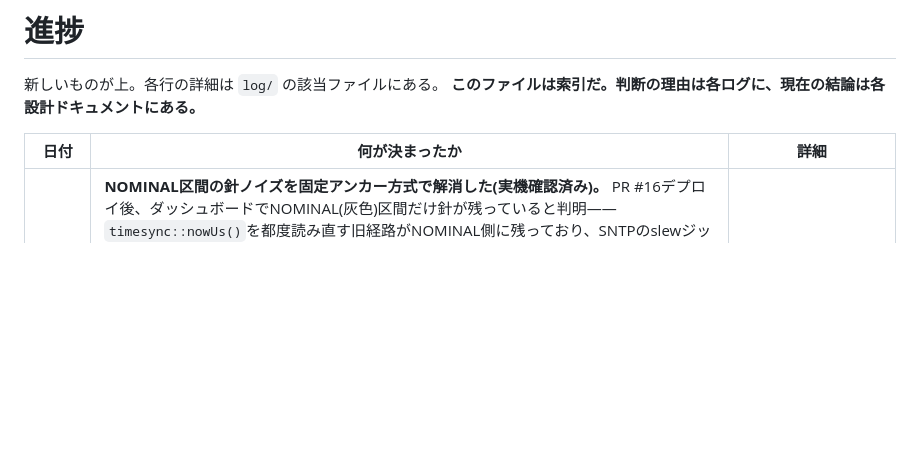
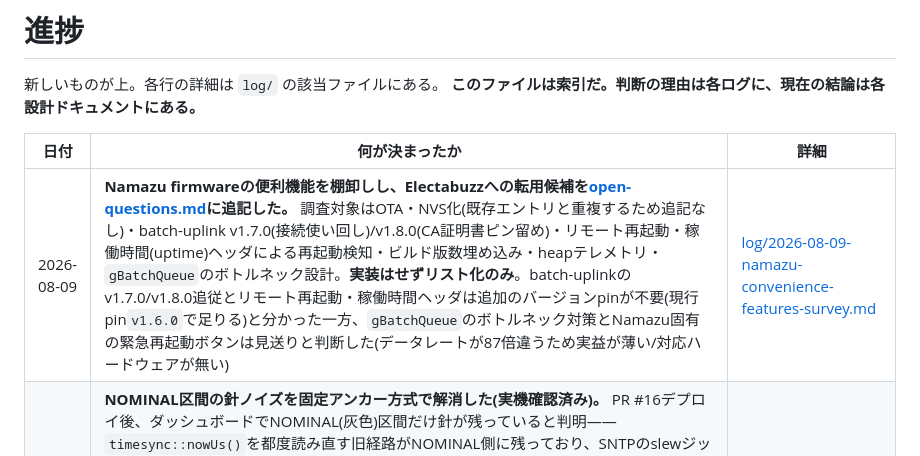
Before and after one commit to nna774/Electabuzz, a Markdown page: docs/progress.md, the part around the change. Rendered like a GitHub page; blank space fills up the shorter version.

```diff
--- a/docs/progress.md
+++ b/docs/progress.md
@@ -5,6 +5,7 @@
 
 | 日付 | 何が決まったか | 詳細 |
 |---|---|---|
+| 2026-08-09 | **Namazu firmwareの便利機能を棚卸しし、Electabuzzへの転用候補を[open-questions.md](open-questions.md)に追記した。** 調査対象はOTA・NVS化(既存エントリと重複するため追記なし)・batch-uplink v1.7.0(接続使い回し)/v1.8.0(CA証明書ピン留め)・リモート再起動・稼働時間(uptime)ヘッダによる再起動検知・ビルド版数埋め込み・heapテレメトリ・`gBatchQueue`のボトルネック設計。**実装はせずリスト化のみ**。batch-uplinkのv1.7.0/v1.8.0追従とリモート再起動・稼働時間ヘッダは追加のバージョンpinが不要(現行pin`v1.6.0`で足りる)と分かった一方、`gBatchQueue`のボトルネック対策とNamazu固有の緊急再起動ボタンは見送りと判断した(データレートが87倍違うため実益が薄い/対応ハードウェアが無い) | [log/2026-08-09-namazu-convenience-features-survey.md](log/2026-08-09-namazu-convenience-features-survey.md) |
 | 2026-08-09 | **NOMINAL区間の針ノイズを固定アンカー方式で解消した(実機確認済み)。** PR #16デプロイ後、ダッシュボードでNOMINAL(灰色)区間だけ針が残っていると判明——`timesync::nowUs()`を都度読み直す旧経路がNOMINAL側に残っており、SNTPのslewジッタが増幅されていた。`gNominalAnchorUnixUs`(固定アンカー)+公称fsの線形外挿に変更。**実機投入したところ、SNTP初回同期前にアンカーを読んでしまい1970年付近の値で固定される副作用が発覚**(`series/1970/01/01/00/`への誤配置。原因はWiFi不調でSNTP初回同期が遅れたこと)。アンカー取得を`timesync::isSynced()`確認後の遅延取得に直し、再実機投入で境界dt=1.0000秒(全件、stdev=0)を確認、ダッシュボードの目視でも棘が消えたことを確認した | [log/2026-08-09-nominal-anchor-fix.md](log/2026-08-09-nominal-anchor-fix.md) |
 | 2026-08-08 | **PR #14(バッチ境界の針ノイズ修正)とmainでコンフリクトし、マージして再投入した。** 真の衝突は`docs/progress.md`(索引テーブルの行追加同士)と`firmware/src/main.cpp`のみで、後者は`loop()`内の互いに独立した箇所(NOMINAL→NTP遷移検出 vs バッチ起点の`framesAtEnd`化)だったため3-wayマージが自動で成立した。マージ後、firmware全テスト・3ビルド環境・lambda 47テストを再確認し、`terraform apply`と実機書き込みを再実行して両方の修正が同居して正常に動くことを確認した(`session_id=10`) | [log/2026-08-08-nominal-window-merge-redeploy.md](log/2026-08-08-nominal-window-merge-redeploy.md) |
 | 2026-08-08 | **NOMINAL区間の対処(案A)を実機・実クラウドへ投入した。** `terraform apply`(0 add/2 change/0 destroy、api+ingestのコードのみ更新)、実機書き込み(`pio run -e record -t upload`、USBシリアルはVID:PID(1A86:55D3=CH343)で本機と確認)。起動ログで**設計どおり起動直後から記録が始まる**ことを確認した(`# recording started immediately (timebase_source=NOMINAL)...`)。NOMINAL→NTPの遷移を跨ぐ実データでの確認(約600秒後)はこれから | [log/2026-08-08-nominal-window-deploy.md](log/2026-08-08-nominal-window-deploy.md) |
```
Also changed, not shown: docs/log/2026-08-09-namazu-convenience-features-survey.md (added, +32 -0 lines), docs/open-questions.md (+5 -0 lines).
